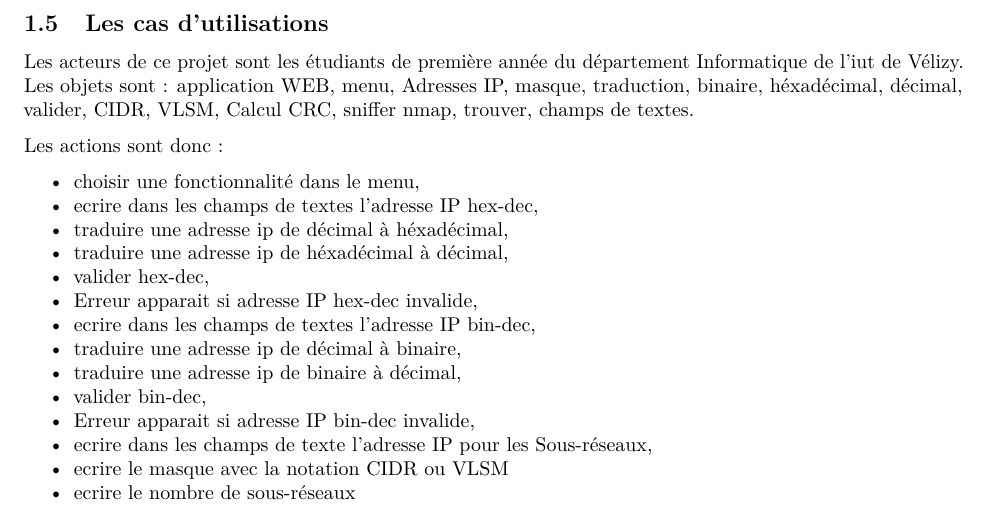
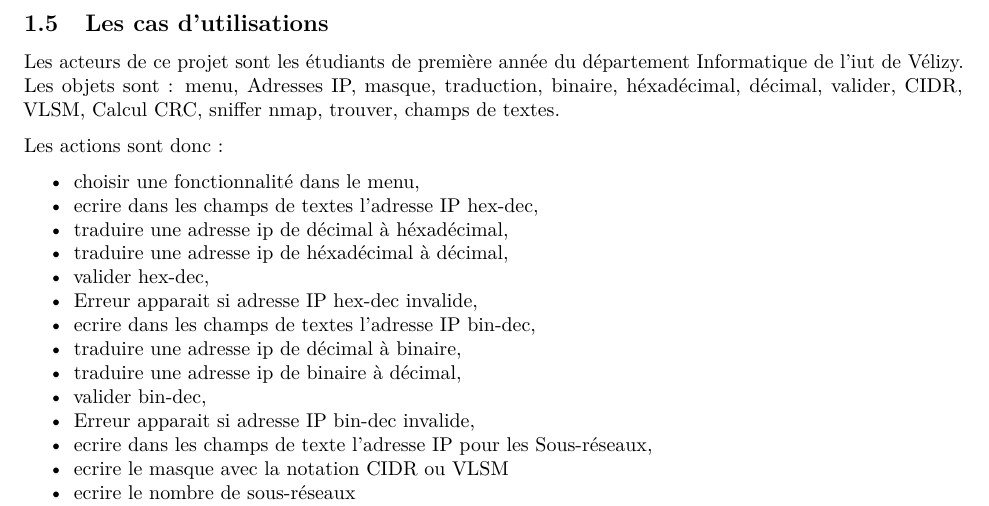
Before and after one commit to pleijan/Plateforme-de-revision-Reseaux, an R Markdown document (sujet_rapport/rapport.rmd): part of page 4 of 8, cut so that both start at the same text. Rendered offline with R 4.5, knitr and Pandoc, then LaTeX, with nearby package versions.

Commit message:
Update sujet_rapport/rapport.rmd

```diff
--- a/sujet_rapport/rapport.rmd
+++ b/sujet_rapport/rapport.rmd
@@ -88,7 +88,7 @@ Réponses :
 ## Les cas d'utilisations
 
 Les acteurs de ce projet sont les étudiants de première année du département Informatique de l'iut de Vélizy.
-Les objets sont : application WEB, menu, Adresses IP, masque, traduction, binaire, héxadécimal, décimal, valider, CIDR, VLSM, Calcul CRC, sniffer nmap, trouver, champs de textes.
+Les objets sont :  menu, Adresses IP, masque, traduction, binaire, héxadécimal, décimal, valider, CIDR, VLSM, Calcul CRC, sniffer nmap, trouver, champs de textes.
 
 Les actions sont donc :
 
```
